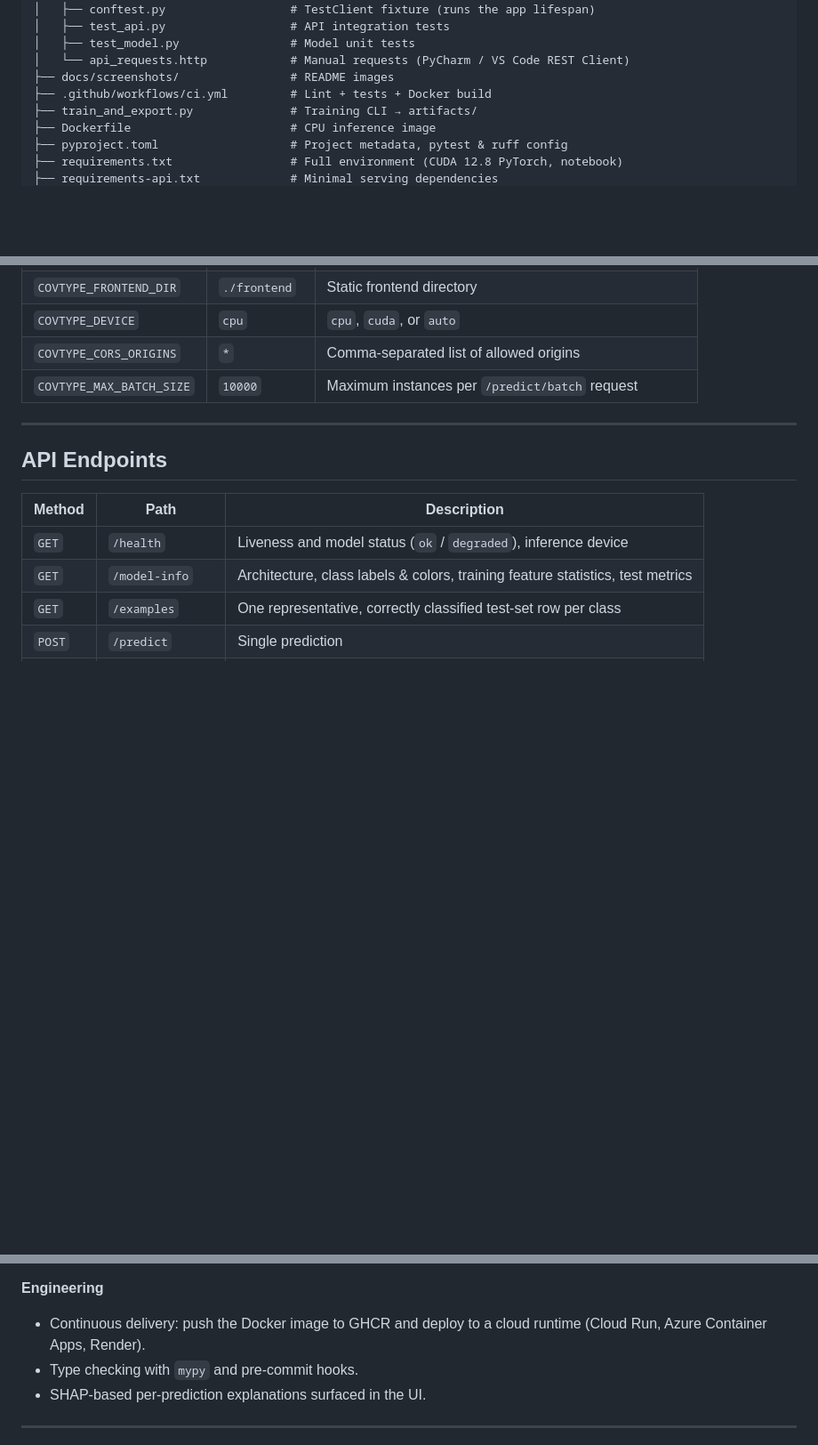
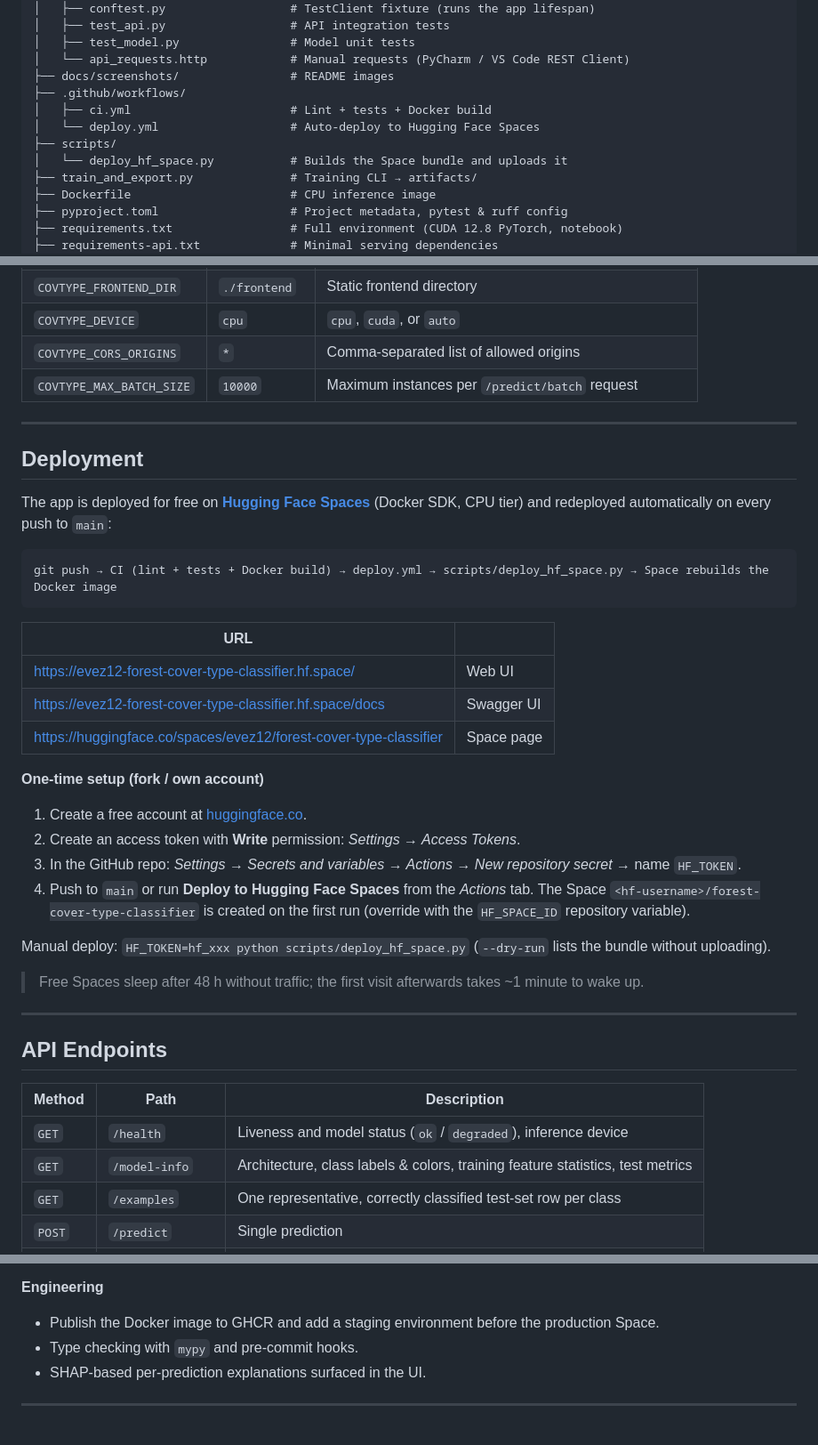
Before and after one commit to evez12/forest-cover-type-classifier, a Markdown page: README.md, 3 parts joined by grey strips. Shown at 89% size. Drawn GitHub-style; blank space fills up the shorter version.

Commit message:
docs: add live demo link and deployment guide to README

````diff
--- a/README.md
+++ b/README.md
@@ -216,7 +220,11 @@ forest-cover-type-classifier/
 │   ├── test_model.py                # Model unit tests
 │   └── api_requests.http            # Manual requests (PyCharm / VS Code REST Client)
 ├── docs/screenshots/                # README images
-├── .github/workflows/ci.yml         # Lint + tests + Docker build
+├── .github/workflows/
+│   ├── ci.yml                       # Lint + tests + Docker build
+│   └── deploy.yml                   # Auto-deploy to Hugging Face Spaces
+├── scripts/
+│   └── deploy_hf_space.py           # Builds the Space bundle and uploads it
 ├── train_and_export.py              # Training CLI → artifacts/
 ├── Dockerfile                       # CPU inference image
 ├── pyproject.toml                   # Project metadata, pytest & ruff config
@@ -313,6 +321,33 @@ All settings are optional environment variables:
 | `COVTYPE_DEVICE` | `cpu` | `cpu`, `cuda`, or `auto` |
 | `COVTYPE_CORS_ORIGINS` | `*` | Comma-separated list of allowed origins |
 | `COVTYPE_MAX_BATCH_SIZE` | `10000` | Maximum instances per `/predict/batch` request |
+
+---
+
+## Deployment
+
+The app is deployed for free on **[Hugging Face Spaces](https://huggingface.co/spaces/evez12/forest-cover-type-classifier)** (Docker SDK, CPU tier) and redeployed automatically on every push to `main`:
+
+```
+git push → CI (lint + tests + Docker build) → deploy.yml → scripts/deploy_hf_space.py → Space rebuilds the Docker image
+```
+
+| URL | |
+|---|---|
+| <https://evez12-forest-cover-type-classifier.hf.space/> | Web UI |
+| <https://evez12-forest-cover-type-classifier.hf.space/docs> | Swagger UI |
+| <https://huggingface.co/spaces/evez12/forest-cover-type-classifier> | Space page |
+
+**One-time setup (fork / own account)**
+
+1. Create a free account at [huggingface.co](https://huggingface.co/join).
+2. Create an access token with **Write** permission: *Settings → Access Tokens*.
+3. In the GitHub repo: *Settings → Secrets and variables → Actions → New repository secret* → name `HF_TOKEN`.
+4. Push to `main` or run **Deploy to Hugging Face Spaces** from the *Actions* tab. The Space `<hf-username>/forest-cover-type-classifier` is created on the first run (override with the `HF_SPACE_ID` repository variable).
+
+Manual deploy: `HF_TOKEN=hf_xxx python scripts/deploy_hf_space.py` (`--dry-run` lists the bundle without uploading).
+
+> Free Spaces sleep after 48 h without traffic; the first visit afterwards takes ~1 minute to wake up.
 
 ---
 
@@ -419,7 +454,7 @@ The test suite runs the real FastAPI app (including its lifespan) against the co
 - API-key authentication and rate limiting for public deployments.
 
 **Engineering**
-- Continuous delivery: push the Docker image to GHCR and deploy to a cloud runtime (Cloud Run, Azure Container Apps, Render).
+- Publish the Docker image to GHCR and add a staging environment before the production Space.
 - Type checking with `mypy` and pre-commit hooks.
 - SHAP-based per-prediction explanations surfaced in the UI.
 
````
Also changed, not shown: other parts of README.md (+4 -0 lines).
